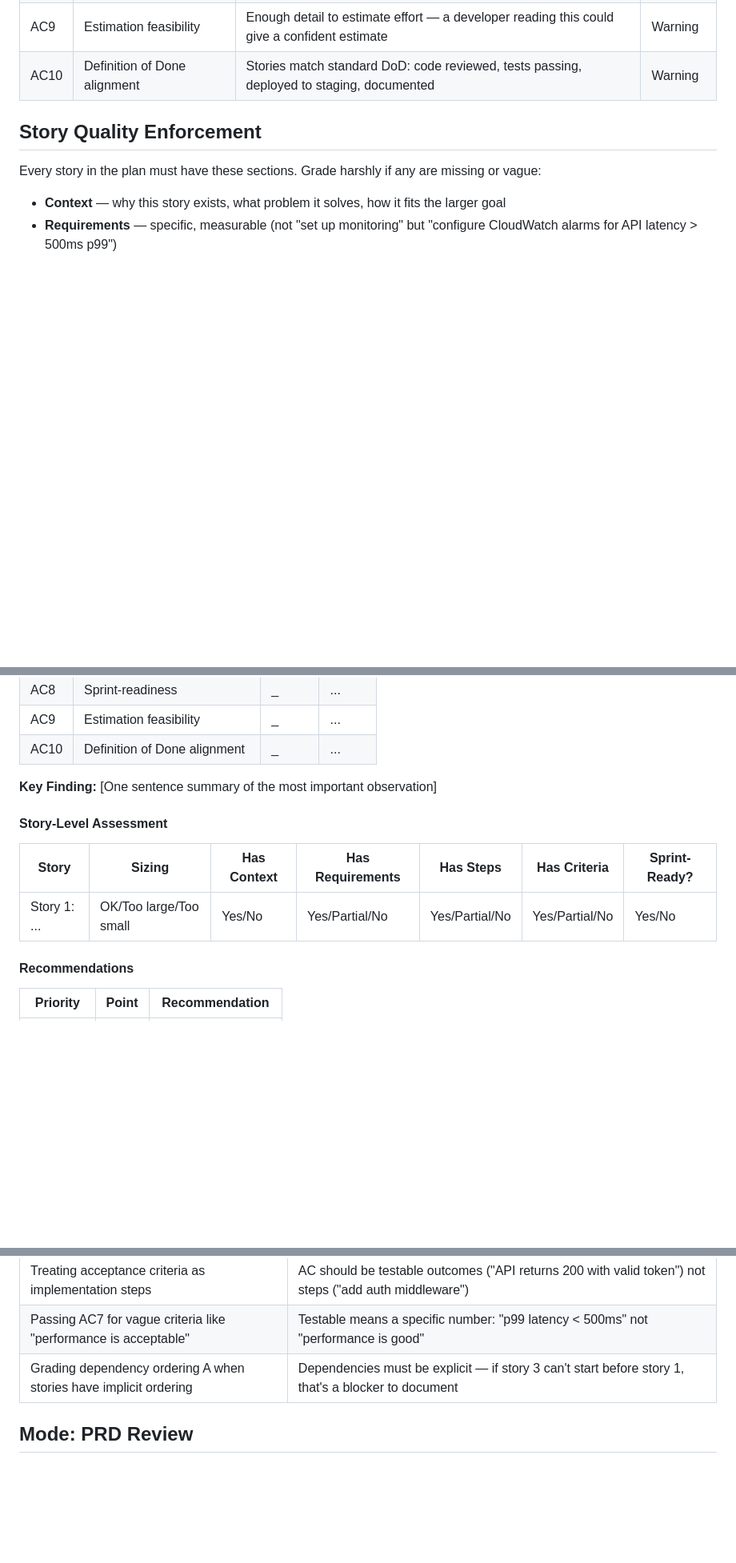
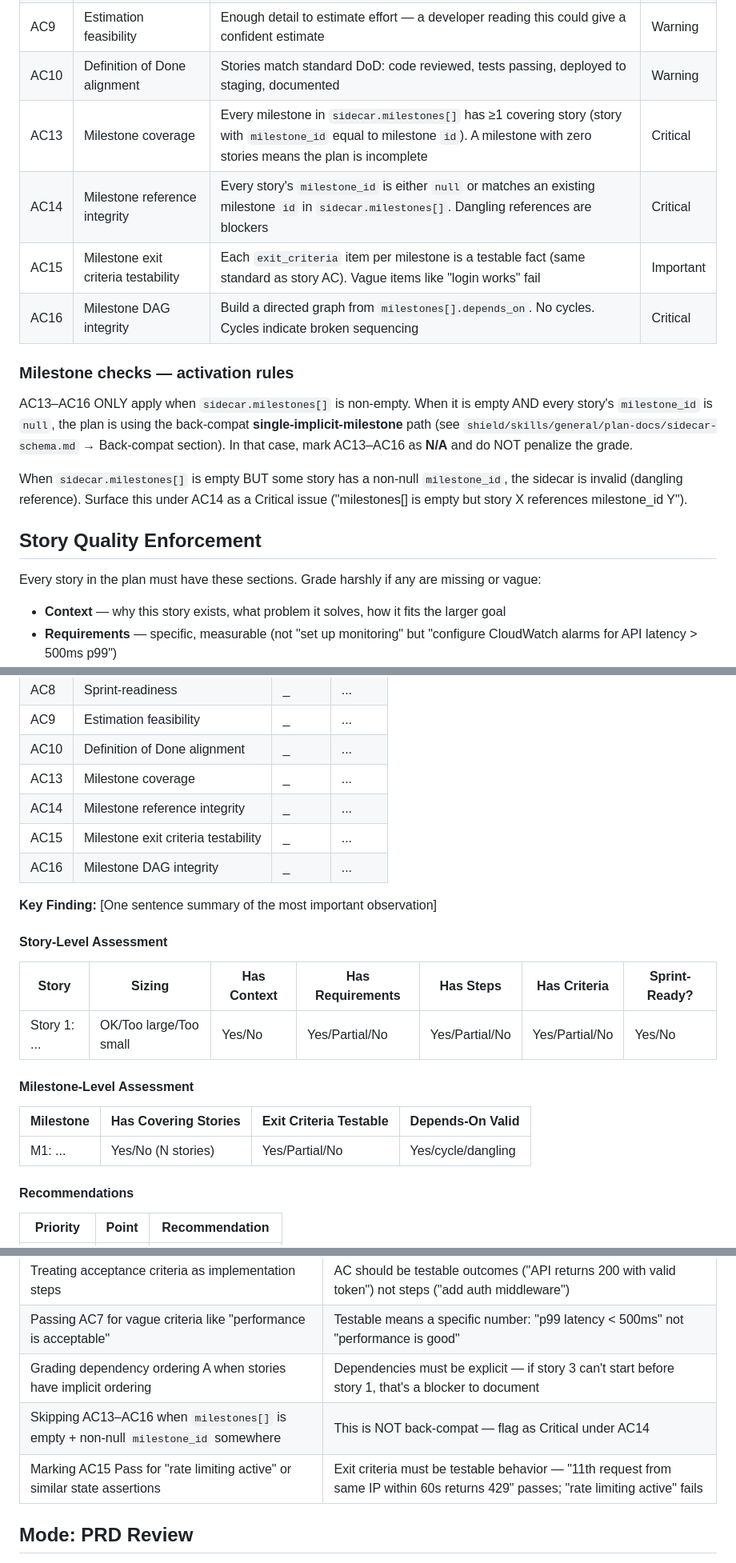
Before and after one commit to infraspecdev/tesseract, a Markdown page: shield/agents/agile-coach-reviewer.md, 3 parts joined by grey strips. Shown at 80% size. GitHub-like rendering; blank space fills up the shorter version.

Commit message:
feat(shield): agile-coach gains milestone coverage / DAG / id-validity / exit-criteria checks

```diff
--- a/shield/agents/agile-coach-reviewer.md
+++ b/shield/agents/agile-coach-reviewer.md
@@ -44,6 +44,16 @@ sprint, stories, planning, epic, task breakdown, estimation, backlog, iteration
 | AC8 | Sprint-readiness | Could this go into a sprint backlog as-is? No pre-work needed, no questions to answer first | Important |
 | AC9 | Estimation feasibility | Enough detail to estimate effort — a developer reading this could give a confident estimate | Warning |
 | AC10 | Definition of Done alignment | Stories match standard DoD: code reviewed, tests passing, deployed to staging, documented | Warning |
+| AC13 | Milestone coverage | Every milestone in `sidecar.milestones[]` has ≥1 covering story (story with `milestone_id` equal to milestone `id`). A milestone with zero stories means the plan is incomplete | Critical |
+| AC14 | Milestone reference integrity | Every story's `milestone_id` is either `null` or matches an existing milestone `id` in `sidecar.milestones[]`. Dangling references are blockers | Critical |
+| AC15 | Milestone exit criteria testability | Each `exit_criteria` item per milestone is a testable fact (same standard as story AC). Vague items like "login works" fail | Important |
+| AC16 | Milestone DAG integrity | Build a directed graph from `milestones[].depends_on`. No cycles. Cycles indicate broken sequencing | Critical |
+
+### Milestone checks — activation rules
+
+AC13–AC16 ONLY apply when `sidecar.milestones[]` is non-empty. When it is empty AND every story's `milestone_id` is `null`, the plan is using the back-compat **single-implicit-milestone** path (see `shield/skills/general/plan-docs/sidecar-schema.md` → Back-compat section). In that case, mark AC13–AC16 as **N/A** and do NOT penalize the grade.
+
+When `sidecar.milestones[]` is empty BUT some story has a non-null `milestone_id`, the sidecar is invalid (dangling reference). Surface this under AC14 as a Critical issue ("milestones[] is empty but story X references milestone_id Y").
 
 ## Story Quality Enforcement
 
@@ -80,6 +90,10 @@ Every story in the plan must have these sections. Grade harshly if any are missi
 | AC8 | Sprint-readiness | _ | ... |
 | AC9 | Estimation feasibility | _ | ... |
 | AC10 | Definition of Done alignment | _ | ... |
+| AC13 | Milestone coverage | _ | ... |
+| AC14 | Milestone reference integrity | _ | ... |
+| AC15 | Milestone exit criteria testability | _ | ... |
+| AC16 | Milestone DAG integrity | _ | ... |
 
 **Key Finding:** [One sentence summary of the most important observation]
 
@@ -88,6 +102,12 @@ Every story in the plan must have these sections. Grade harshly if any are missi
 | Story | Sizing | Has Context | Has Requirements | Has Steps | Has Criteria | Sprint-Ready? |
 |-------|--------|-------------|-----------------|-----------|-------------|--------------|
 | Story 1: ... | OK/Too large/Too small | Yes/No | Yes/Partial/No | Yes/Partial/No | Yes/Partial/No | Yes/No |
+
+#### Milestone-Level Assessment
+
+| Milestone | Has Covering Stories | Exit Criteria Testable | Depends-On Valid |
+|-----------|---------------------|------------------------|------------------|
+| M1: ... | Yes/No (N stories) | Yes/Partial/No | Yes/cycle/dangling |
 
 #### Recommendations
 
@@ -104,6 +124,8 @@ Every story in the plan must have these sections. Grade harshly if any are missi
 | Treating acceptance criteria as implementation steps | AC should be testable outcomes ("API returns 200 with valid token") not steps ("add auth middleware") |
 | Passing AC7 for vague criteria like "performance is acceptable" | Testable means a specific number: "p99 latency < 500ms" not "performance is good" |
 | Grading dependency ordering A when stories have implicit ordering | Dependencies must be explicit — if story 3 can't start before story 1, that's a blocker to document |
+| Skipping AC13–AC16 when `milestones[]` is empty + non-null `milestone_id` somewhere | This is NOT back-compat — flag as Critical under AC14 |
+| Marking AC15 Pass for "rate limiting active" or similar state assertions | Exit criteria must be testable behavior — "11th request from same IP within 60s returns 429" passes; "rate limiting active" fails |
 
 ## Mode: PRD Review
 
```
